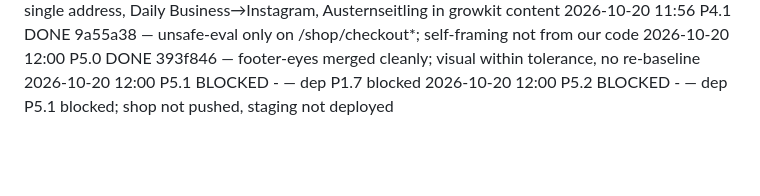
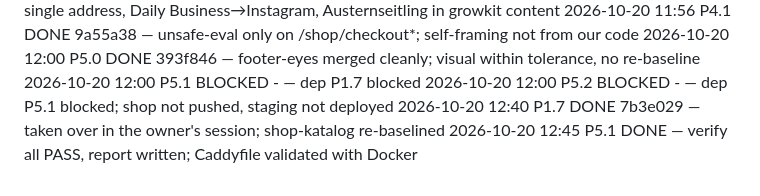
Before and after one commit to meister-eder/shroom-mates, a Markdown page: docs/plans/polish.md, the part around one of its changes. GitHub-like rendering; blank space fills up the shorter version.

Commit message:
docs(plan): polish report
Co-Authored-By: Claude Opus 5.5 <noreply@anthropic.com>

```diff
--- a/docs/plans/polish.md
+++ b/docs/plans/polish.md
@@ -169,3 +169,5 @@ _(orchestrator appends one line per task: `YYYY-MM-DD HH:MM <ID> DONE <sha> —
 2026-10-20 12:00 P5.0 DONE 393f846 — footer-eyes merged cleanly; visual within tolerance, no re-baseline
 2026-10-20 12:00 P5.1 BLOCKED - — dep P1.7 blocked
 2026-10-20 12:00 P5.2 BLOCKED - — dep P5.1 blocked; shop not pushed, staging not deployed
+2026-10-20 12:40 P1.7 DONE 7b3e029 — taken over in the owner's session; shop-katalog re-baselined
+2026-10-20 12:45 P5.1 DONE — verify all PASS, report written; Caddyfile validated with Docker
```
Also changed, not shown: other parts of docs/plans/polish.md (+3 -3 lines), docs/plans/polish-report.md (added, +23 -0 lines).
